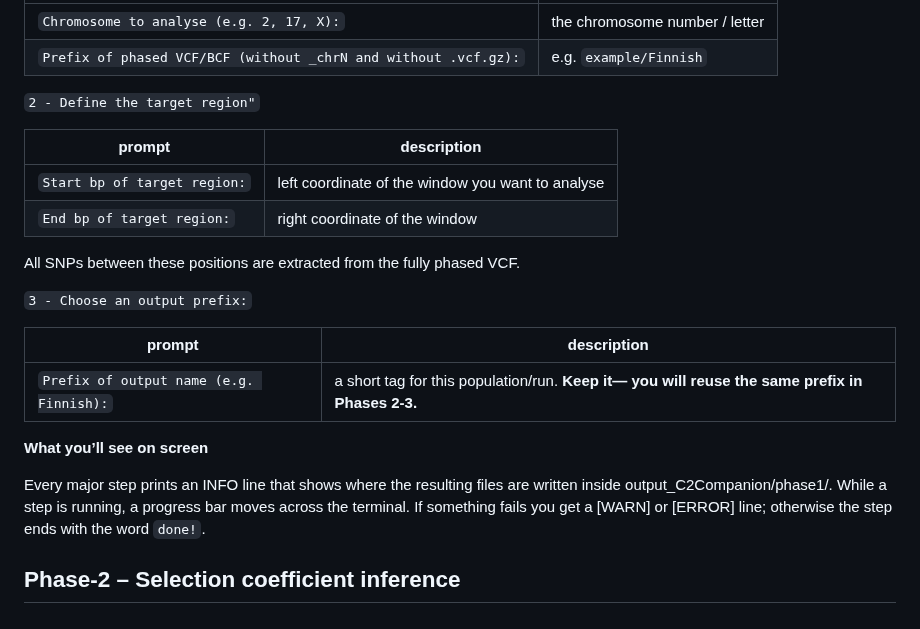
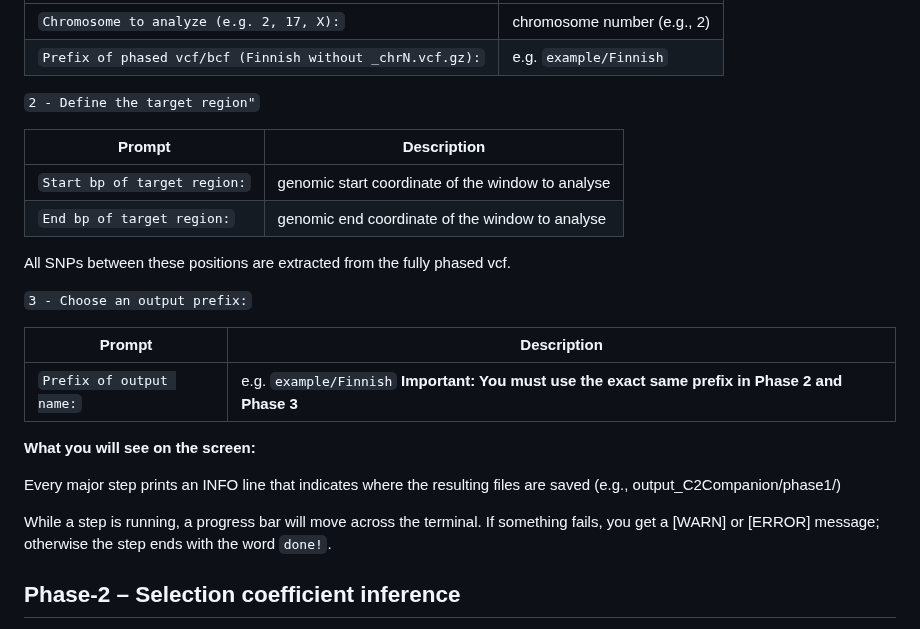
Before and after one commit to alisi1989/CLUES2-Companion, a Markdown page: README.md, the part around one of its changes. GitHub-like rendering.

```diff
--- a/README.md
+++ b/README.md
@@ -179,31 +179,30 @@ Prefix of output name (e.g. Finnish): FIN_MCM6
 | --------------------------------------------------------------- | ------------------------------ |
-| `Chromosome to analyse (e.g. 2, 17, X):`                        | the chromosome number / letter |
-| `Prefix of phased VCF/BCF (without _chrN and without .vcf.gz):` | e.g. `example/Finnish`         |
+| `Chromosome to analyze (e.g. 2, 17, X):`                        | chromosome number (e.g., 2)    |
+| `Prefix of phased vcf/bcf (Finnish without _chrN.vcf.gz):`      | e.g. `example/Finnish`         |
 
 
 `2 - Define the target region"`
 
-| prompt                       | description                                       |
+| Prompt                       | Description                                       |
 | ---------------------------- | ------------------------------------------------- |
-| `Start bp of target region:` | left coordinate of the window you want to analyse |
-| `End bp of target region:`   | right coordinate of the window                    |
+| `Start bp of target region:` | genomic start coordinate of the window to analyse |
+| `End bp of target region:`   | genomic end coordinate of the window to analyse   |
 
 
-All SNPs between these positions are extracted from the fully phased VCF.
+All SNPs between these positions are extracted from the fully phased vcf.
 
 `3 - Choose an output prefix:`
 
-| prompt                                  | description                                                                                     |
+| Prompt                                  | Description                                                                                     |
 | --------------------------------------- | ----------------------------------------------------------------------------------------------- |
-| `Prefix of output name (e.g. Finnish):` | a short tag for this population/run. **Keep it— you will reuse the same prefix in Phases 2-3.** |
+| `Prefix of output name:`                | e.g. `example/Finnish` **Important: You must use the exact same prefix in Phase 2 and Phase 3** |
 
 
-**What you’ll see on screen**
+**What you will see on the screen:**
 
-Every major step prints an INFO line that shows where the resulting files are written inside
-output_C2Companion/phase1/.
-While a step is running, a progress bar moves across the terminal.
-If something fails you get a [WARN] or [ERROR] line; otherwise the step ends with the word `done!`.
+Every major step prints an INFO line that indicates where the resulting files are saved (e.g., output_C2Companion/phase1/)
+
+While a step is running, a progress bar will move across the terminal. If something fails, you get a [WARN] or [ERROR] message; otherwise the step ends with the word `done!`.
 
 
 <a name="phase-2"></a>
```
Also changed, not shown: other parts of README.md (+31 -31 lines).
